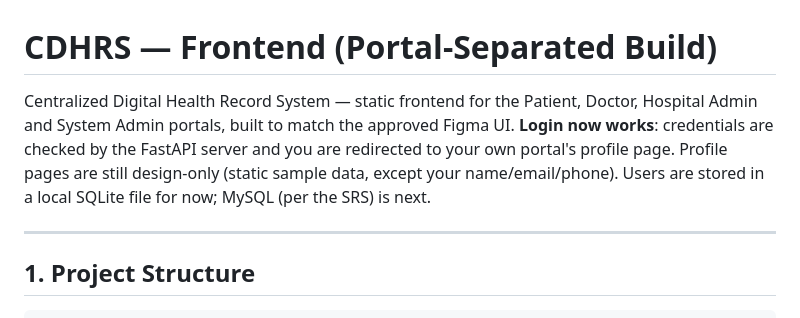
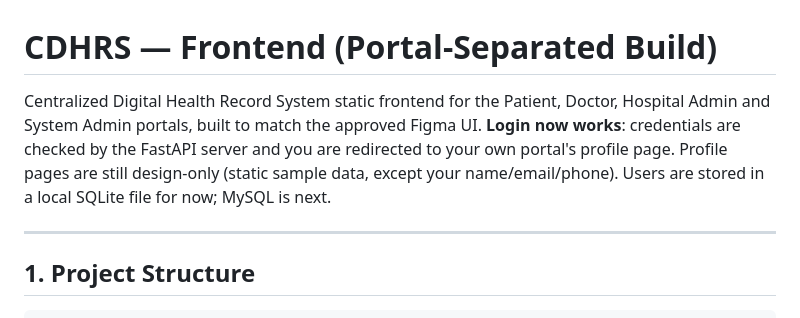
Before and after one commit to Muhammad-Monsur/Centralized-digital-health-record-system, a Markdown page: frontend/README.md, the part around the change. Rendered like a GitHub page.

Commit message:
Refine README content for clarity
Removed unnecessary wording for clarity in the README.

```diff
--- a/frontend/README.md
+++ b/frontend/README.md
@@ -1,11 +1,11 @@
 # CDHRS — Frontend (Portal-Separated Build)
 
-Centralized Digital Health Record System — static frontend for the Patient,
+Centralized Digital Health Record System static frontend for the Patient,
 Doctor, Hospital Admin and System Admin portals, built to match the approved
 Figma UI. **Login now works**: credentials are checked by the FastAPI server
 and you are redirected to your own portal's profile page. Profile pages are
 still design-only (static sample data, except your name/email/phone).
-Users are stored in a local SQLite file for now; MySQL (per the SRS) is next.
+Users are stored in a local SQLite file for now; MySQL is next.
 
 ---
 
```
